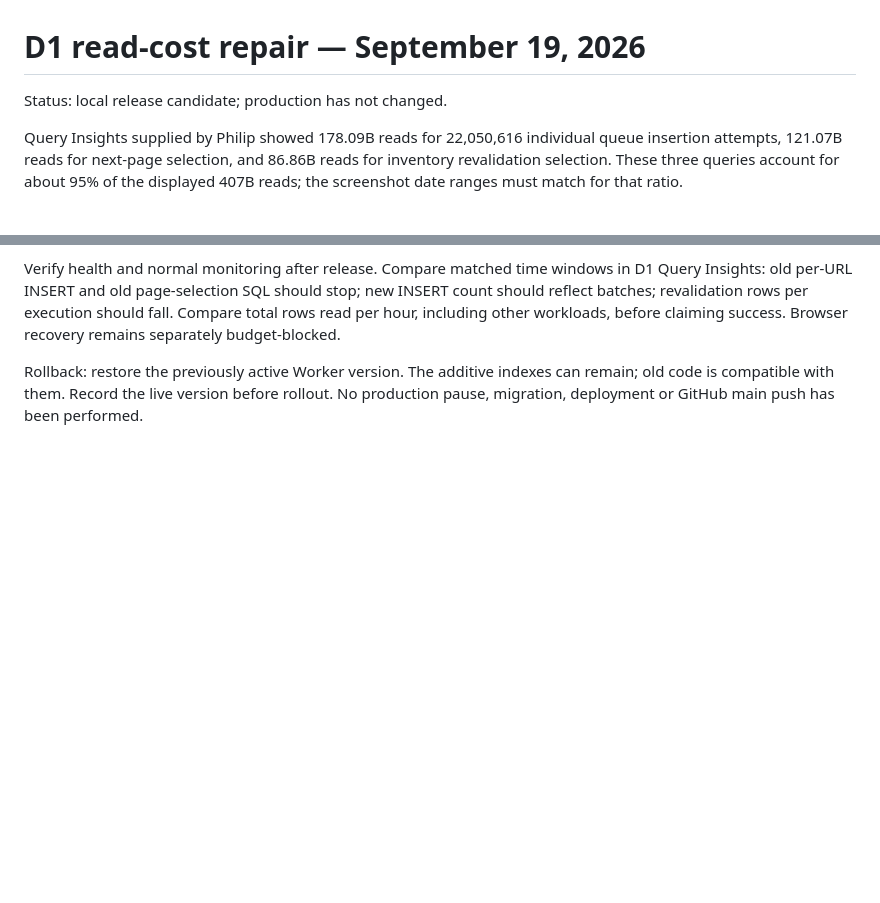
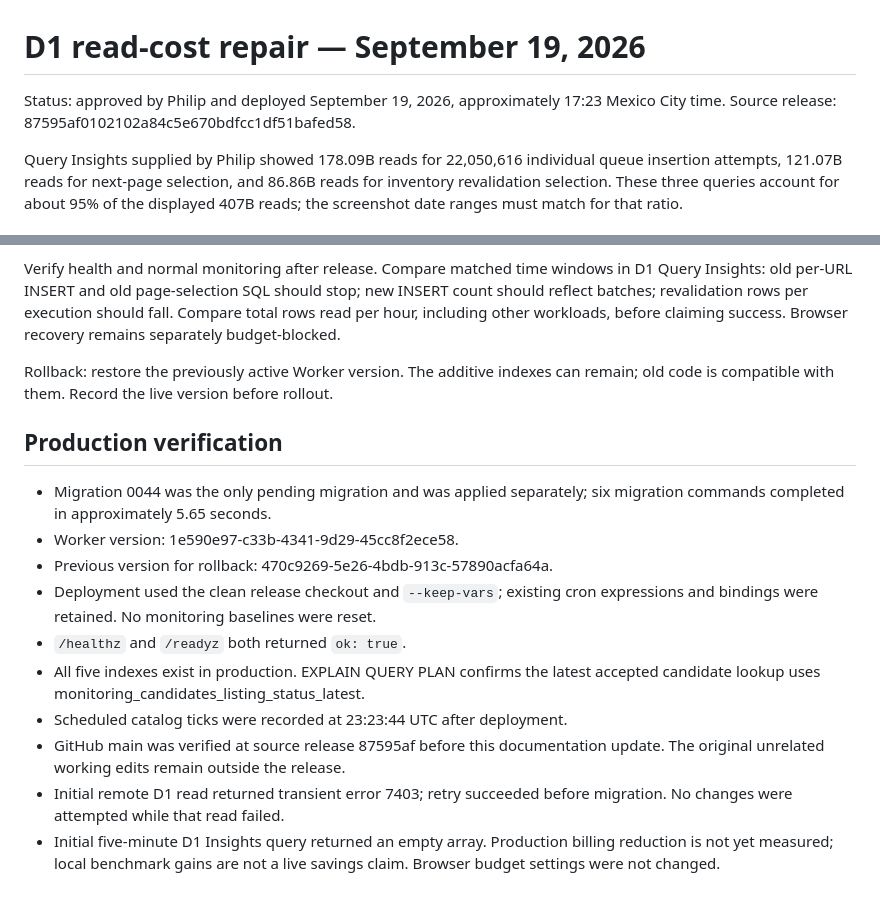
Before and after one commit to kolevskipk-ux/project-spawn, a Markdown page: docs/d1-read-cost-repair.md, 2 parts joined by grey strips. Rendered like a GitHub page; blank space fills up the shorter version.

Commit message:
Record approved D1 cost repair production rollout

```diff
--- a/docs/d1-read-cost-repair.md
+++ b/docs/d1-read-cost-repair.md
@@ -1,6 +1,7 @@
 # D1 read-cost repair — September 19, 2026
 
-Status: local release candidate; production has not changed.
+Status: approved by Philip and deployed September 19, 2026, approximately 17:23
+Mexico City time. Source release: 87595af0102102a84c5e670bdfcc1df51bafed58.
 
 Query Insights supplied by Philip showed 178.09B reads for 22,050,616 individual
 queue insertion attempts, 121.07B reads for next-page selection, and 86.86B reads
@@ -58,4 +59,22 @@ success. Browser recovery remains separately budget-blocked.
 
 Rollback: restore the previously active Worker version. The additive indexes can
 remain; old code is compatible with them. Record the live version before rollout.
-No production pause, migration, deployment or GitHub main push has been performed.
+## Production verification
+
+- Migration 0044 was the only pending migration and was applied separately;
+  six migration commands completed in approximately 5.65 seconds.
+- Worker version: 1e590e97-c33b-4341-9d29-45cc8f2ece58.
+- Previous version for rollback: 470c9269-5e26-4bdb-913c-57890acfa64a.
+- Deployment used the clean release checkout and `--keep-vars`; existing cron
+  expressions and bindings were retained. No monitoring baselines were reset.
+- `/healthz` and `/readyz` both returned `ok: true`.
+- All five indexes exist in production. EXPLAIN QUERY PLAN confirms the latest
+  accepted candidate lookup uses monitoring_candidates_listing_status_latest.
+- Scheduled catalog ticks were recorded at 23:23:44 UTC after deployment.
+- GitHub main was verified at source release 87595af before this documentation
+  update. The original unrelated working edits remain outside the release.
+- Initial remote D1 read returned transient error 7403; retry succeeded before
+  migration. No changes were attempted while that read failed.
+- Initial five-minute D1 Insights query returned an empty array. Production
+  billing reduction is not yet measured; local benchmark gains are not a live
+  savings claim. Browser budget settings were not changed.
```
